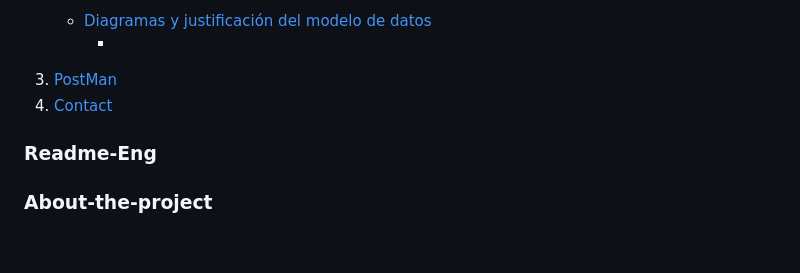
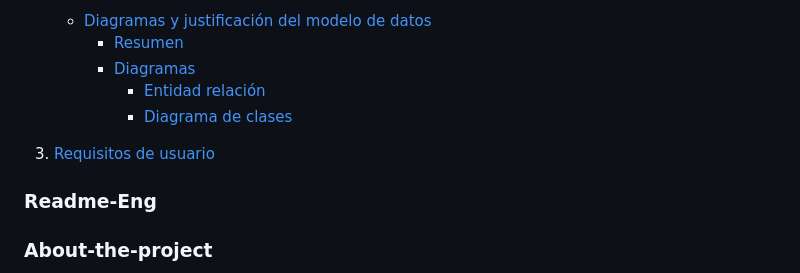
Before and after one commit to AdrianArmasRincon/CentralUniformes, a Markdown page: README.md, the part around the change. Rendered like a GitHub page; folded sections open; blank space fills up the shorter version.

```diff
--- a/README.md
+++ b/README.md
@@ -25,15 +25,17 @@
         </ul>
          <li><a href="#Diagramas-y-justificación-del-modelo-de-datos">Diagramas y justificación del modelo de datos</a></li>
         <ul>
-           <li><a href="#Resumen"></a></li>
+           <li><a href="#Resumen">Resumen</a></li>
+           <li><a href="#Diagramas">Diagramas</a></li>
+          <ul>
+            <li><a href="#Entidad-relación">Entidad relación</a></li>
+            <li><a href="#Diagrama-de-clases">Diagrama de clases</a></li>
+          </ul>
         </ul>
       </ul>
+      <li>
+      <a href="#Requisitos-de-usuario">Requisitos de usuario</a>
     </li>
-    <li>
-      <a href="#PostMan">PostMan</a>
-    </li>
-    <li>
-      <a href="#contact">Contact</a>
     </li>
   </ol>
 </details>
```
